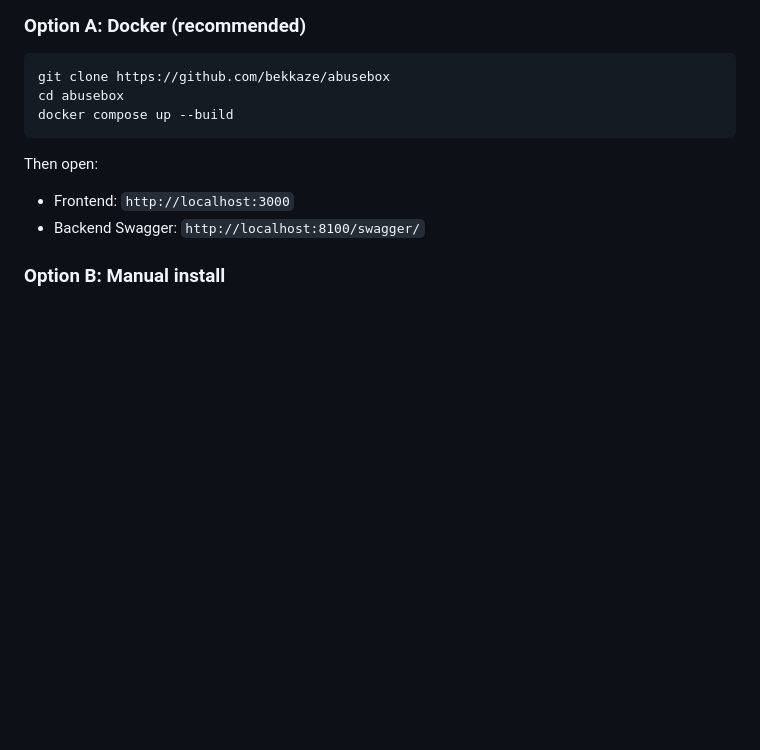
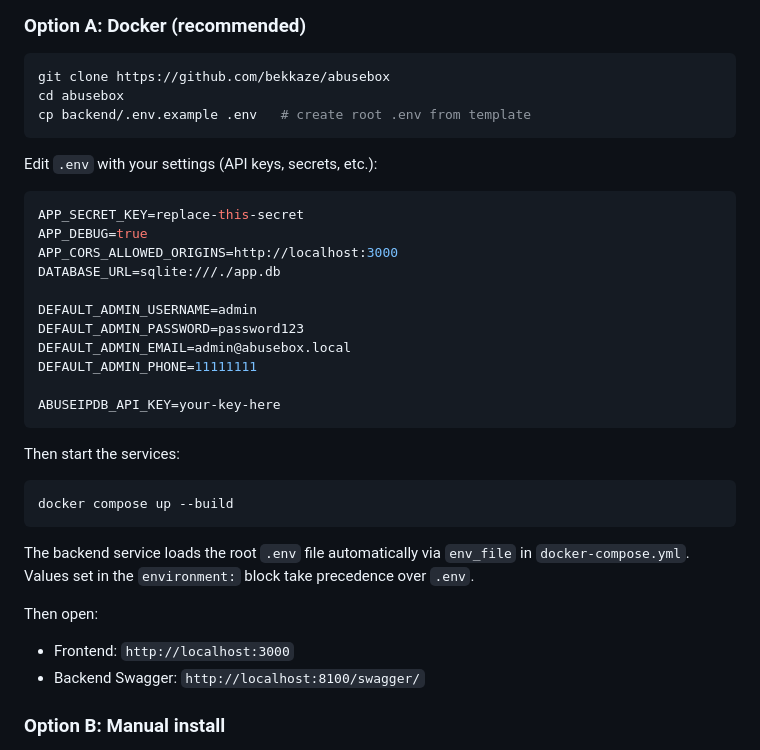
Before and after one commit to bekkaze/abusebox, a Markdown page: README.md, the part around the change. Drawn GitHub-style; blank space fills up the shorter version.

````diff
--- a/README.md
+++ b/README.md
@@ -87,8 +87,32 @@ Frontend is available at `http://localhost:3000`.
 ```bash
 git clone https://github.com/bekkaze/abusebox
 cd abusebox
+cp backend/.env.example .env   # create root .env from template
+```
+
+Edit `.env` with your settings (API keys, secrets, etc.):
+
+```env
+APP_SECRET_KEY=replace-this-secret
+APP_DEBUG=true
+APP_CORS_ALLOWED_ORIGINS=http://localhost:3000
+DATABASE_URL=sqlite:///./app.db
+
+DEFAULT_ADMIN_USERNAME=admin
+DEFAULT_ADMIN_PASSWORD=password123
+DEFAULT_ADMIN_EMAIL=admin@abusebox.local
+DEFAULT_ADMIN_PHONE=11111111
+
+ABUSEIPDB_API_KEY=your-key-here
+```
+
+Then start the services:
+
+```bash
 docker compose up --build
 ```
+
+The backend service loads the root `.env` file automatically via `env_file` in `docker-compose.yml`. Values set in the `environment:` block take precedence over `.env`.
 
 Then open:
 
````
